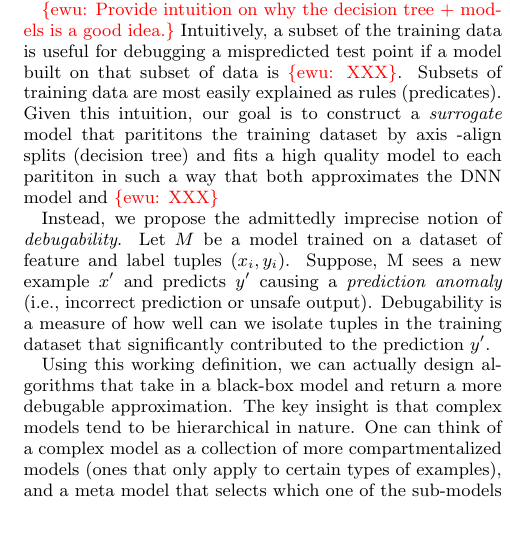
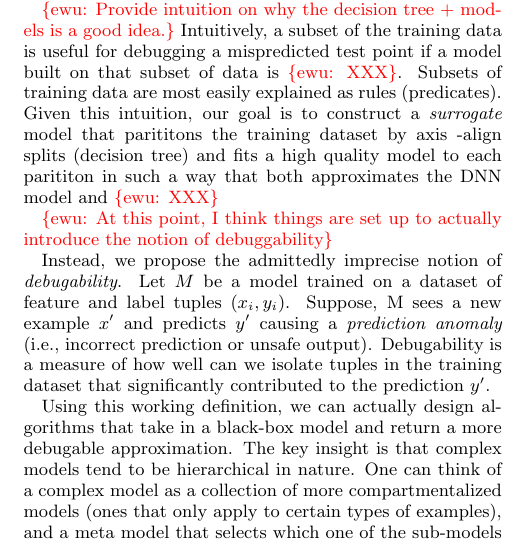
Before and after one commit to sjyk/hilda-explanations, a LaTeX paper (main.tex, which reads introduction.tex): part of one column of page 2 of 6, cut so that both start at the same text, the shorter picture padded with empty space. Compiled offline with pdfLaTeX.

Commit message:
pass on intro

```diff
--- a/introduction.tex
+++ b/introduction.tex
@@ -32,6 +32,8 @@ Thus, in contrast to tradiitional machine learning debugging, which seeks to ide
 \ewu{Provide intuition on why the decision tree + models is a good idea.}
 Intuitively, a subset of the training data is useful for debugging a mispredicted test point if a model built on that subset of data is \ewu{XXX}.  Subsets of training data are most easily explained as rules (predicates).  Given this intuition, our goal is to construct a {\it surrogate} model that parititons the training dataset by axis -align splits (decision tree) and fits a high quality model to each parititon in such a way that both approximates the DNN model and \ewu{XXX}
 
+\ewu{At this point, I think things are set up to actually introduce the notion of debuggability}
+
 Instead, we propose the admittedly imprecise notion of \emph{debugability}.
 Let $M$ be a model trained on a dataset of feature and label tuples $(x_i,y_i)$.
 Suppose, M sees a new example $x'$ and predicts $y'$ causing a \emph{prediction anomaly} (i.e., incorrect prediction or unsafe output).
```
